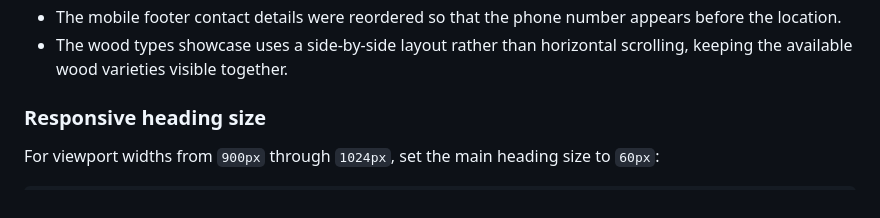
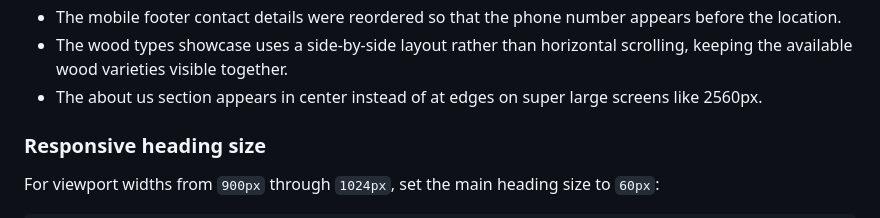
Before and after one commit to KanzaSaud/Wood-Product-Services-Website, a Markdown page: README.md, the part around the change. GitHub-like rendering.

Commit message:
updated README with large resolution screen sizes changes to design of about us section

```diff
--- a/README.md
+++ b/README.md
@@ -48,6 +48,7 @@ The implementation may differ slightly from the original Figma design in the fol
 - The footer text displayed in the other language was replaced with the **Privacy Policy** link as in laptop/desktop screen footer.
 - The mobile footer contact details were reordered so that the phone number appears before the location.
 - The wood types showcase uses a side-by-side layout rather than horizontal scrolling, keeping the available wood varieties visible together.
+- The about us section appears in center instead of at edges on super large screens like 2560px.
 
 ### Responsive heading size
 
```
